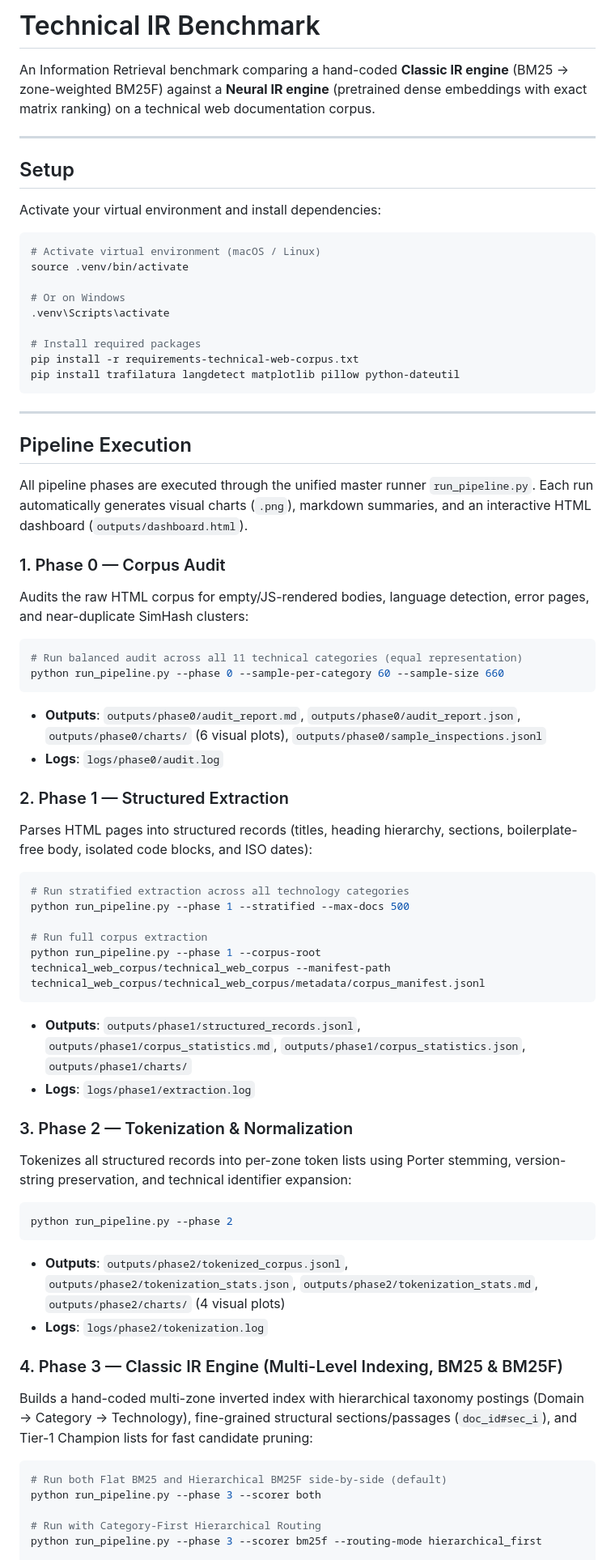
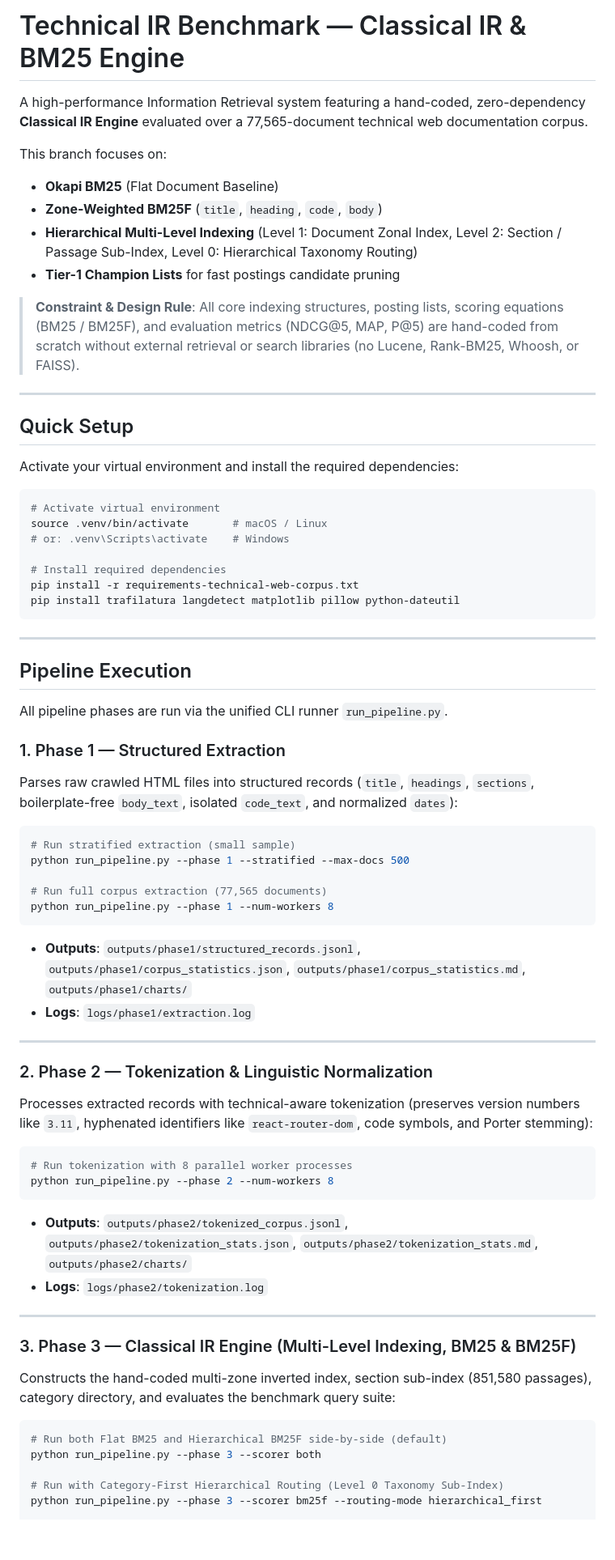
Before and after one commit to vishrutbhushan/ir-benchmark, a Markdown page: README.md, the part around one of its changes. Shown at 81% size. GitHub-like rendering; blank space fills up the shorter version.

Commit message:
docs: update README tailored specifically for BM25 and classical IR branch

````diff
--- a/README.md
+++ b/README.md
@@ -1,21 +1,27 @@
-# Technical IR Benchmark
+# Technical IR Benchmark — Classical IR & BM25 Engine
 
-An Information Retrieval benchmark comparing a hand-coded **Classic IR engine** (BM25 → zone-weighted BM25F) against a **Neural IR engine** (pretrained dense embeddings with exact matrix ranking) on a technical web documentation corpus.
+A high-performance Information Retrieval system featuring a hand-coded, zero-dependency **Classical IR Engine** evaluated over a 77,565-document technical web documentation corpus.
+
+This branch focuses on:
+- **Okapi BM25** (Flat Document Baseline)
+- **Zone-Weighted BM25F** (`title`, `heading`, `code`, `body`)
+- **Hierarchical Multi-Level Indexing** (Level 1: Document Zonal Index, Level 2: Section / Passage Sub-Index, Level 0: Hierarchical Taxonomy Routing)
+- **Tier-1 Champion Lists** for fast postings candidate pruning
+
+> **Constraint & Design Rule**: All core indexing structures, posting lists, scoring equations (BM25 / BM25F), and evaluation metrics (NDCG@5, MAP, P@5) are hand-coded from scratch without external retrieval or search libraries (no Lucene, Rank-BM25, Whoosh, or FAISS).
 
 ---
 
-## Setup
+## Quick Setup
 
-Activate your virtual environment and install dependencies:
+Activate your virtual environment and install the required dependencies:
 
 ```bash
-# Activate virtual environment (macOS / Linux)
-source .venv/bin/activate
+# Activate virtual environment
+source .venv/bin/activate       # macOS / Linux
+# or: .venv\Scripts\activate    # Windows
 
-# Or on Windows
-.venv\Scripts\activate
-
-# Install required packages
+# Install required dependencies
 pip install -r requirements-technical-web-corpus.txt
 pip install trafilatura langdetect matplotlib pillow python-dateutil
 ```
@@ -24,47 +30,42 @@ pip install trafilatura langdetect matplotlib pillow python-dateutil
 
 ## Pipeline Execution
 
-All pipeline phases are executed through the unified master runner `run_pipeline.py`. Each run automatically generates visual charts (`.png`), markdown summaries, and an interactive HTML dashboard (`outputs/dashboard.html`).
+All pipeline phases are run via the unified CLI runner `run_pipeline.py`.
 
-### 1. Phase 0 — Corpus Audit
-Audits the raw HTML corpus for empty/JS-rendered bodies, language detection, error pages, and near-duplicate SimHash clusters:
+### 1. Phase 1 — Structured Extraction
+Parses raw crawled HTML files into structured records (`title`, `headings`, `sections`, boilerplate-free `body_text`, isolated `code_text`, and normalized `dates`):
 
 ```bash
-# Run balanced audit across all 11 technical categories (equal representation)
-python run_pipeline.py --phase 0 --sample-per-category 60 --sample-size 660
+# Run stratified extraction (small sample)
+python run_pipeline.py --phase 1 --stratified --max-docs 500
+
+# Run full corpus extraction (77,565 documents)
+python run_pipeline.py --phase 1 --num-workers 8
 ```
-- **Outputs**: `outputs/phase0/audit_report.md`, `outputs/phase0/audit_report.json`, `outputs/phase0/charts/` (6 visual plots), `outputs/phase0/sample_inspections.jsonl`
-- **Logs**: `logs/phase0/audit.log`
+- **Outputs**: `outputs/phase1/structured_records.jsonl`, `outputs/phase1/corpus_statistics.json`, `outputs/phase1/corpus_statistics.md`, `outputs/phase1/charts/`
+- **Logs**: `logs/phase1/extraction.log`
 
-### 2. Phase 1 — Structured Extraction
-Parses HTML pages into structured records (titles, heading hierarchy, sections, boilerplate-free body, isolated code blocks, and ISO dates):
+---
+
+### 2. Phase 2 — Tokenization & Linguistic Normalization
+Processes extracted records with technical-aware tokenization (preserves version numbers like `3.11`, hyphenated identifiers like `react-router-dom`, code symbols, and Porter stemming):
 
 ```bash
-# Run stratified extraction across all technology categories
-python run_pipeline.py --phase 1 --stratified --max-docs 500
-
-# Run full corpus extraction
-python run_pipeline.py --phase 1 --corpus-root technical_web_corpus/technical_web_corpus --manifest-path technical_web_corpus/technical_web_corpus/metadata/corpus_manifest.jsonl
+# Run tokenization with 8 parallel worker processes
+python run_pipeline.py --phase 2 --num-workers 8
 ```
-- **Outputs**: `outputs/phase1/structured_records.jsonl`, `outputs/phase1/corpus_statistics.md`, `outputs/phase1/corpus_statistics.json`, `outputs/phase1/charts/`
-- **Logs**: `logs/phase1/extraction.log`
-
-### 3. Phase 2 — Tokenization & Normalization
-Tokenizes all structured records into per-zone token lists using Porter stemming, version-string preservation, and technical identifier expansion:
-
-```bash
-python run_pipeline.py --phase 2
-```
-- **Outputs**: `outputs/phase2/tokenized_corpus.jsonl`, `outputs/phase2/tokenization_stats.json`, `outputs/phase2/tokenization_stats.md`, `outputs/phase2/charts/` (4 visual plots)
+- **Outputs**: `outputs/phase2/tokenized_corpus.jsonl`, `outputs/phase2/tokenization_stats.json`, `outputs/phase2/tokenization_stats.md`, `outputs/phase2/charts/`
 - **Logs**: `logs/phase2/tokenization.log`
 
-### 4. Phase 3 — Classic IR Engine (Multi-Level Indexing, BM25 & BM25F)
-Builds a hand-coded multi-zone inverted index with hierarchical taxonomy postings (Domain → Category → Technology), fine-grained structural sections/passages (`doc_id#sec_i`), and Tier-1 Champion lists for fast candidate pruning:
+---
+
+### 3. Phase 3 — Classical IR Engine (Multi-Level Indexing, BM25 & BM25F)
+Constructs the hand-coded multi-zone inverted index, section sub-index (851,580 passages), category directory, and evaluates the benchmark query suite:
 
 ```bash
 # Run both Flat BM25 and Hierarchical BM25F side-by-side (default)
 python run_pipeline.py --phase 3 --scorer both
 
-# Run with Category-First Hierarchical Routing
+# Run with Category-First Hierarchical Routing (Level 0 Taxonomy Sub-Index)
 python run_pipeline.py --phase 3 --scorer bm25f --routing-mode hierarchical_first
 
````
Also changed, not shown: other parts of README.md (+73 -21 lines), README-technical-web-corpus.md (deleted, +0 -45 lines).
